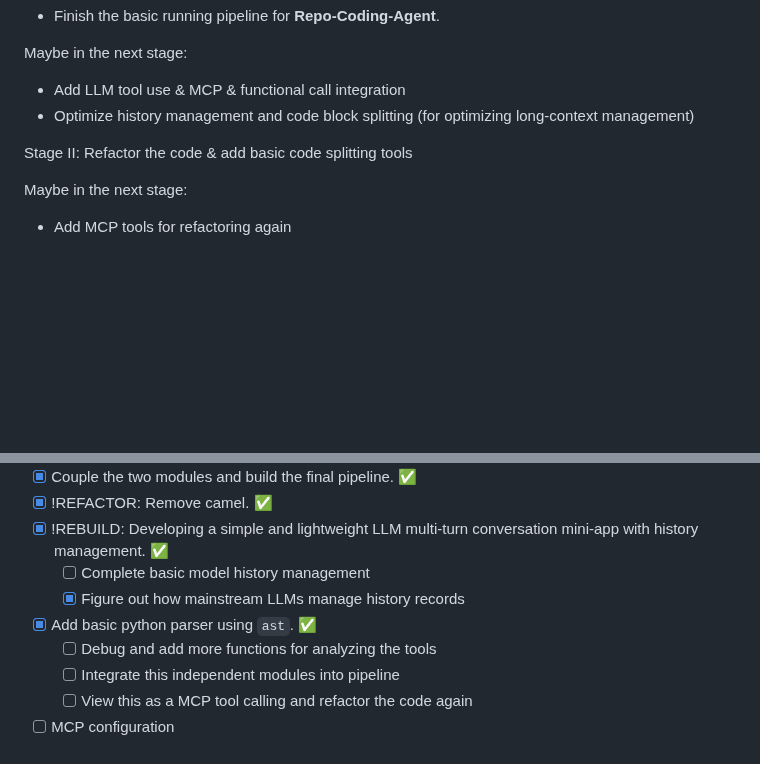
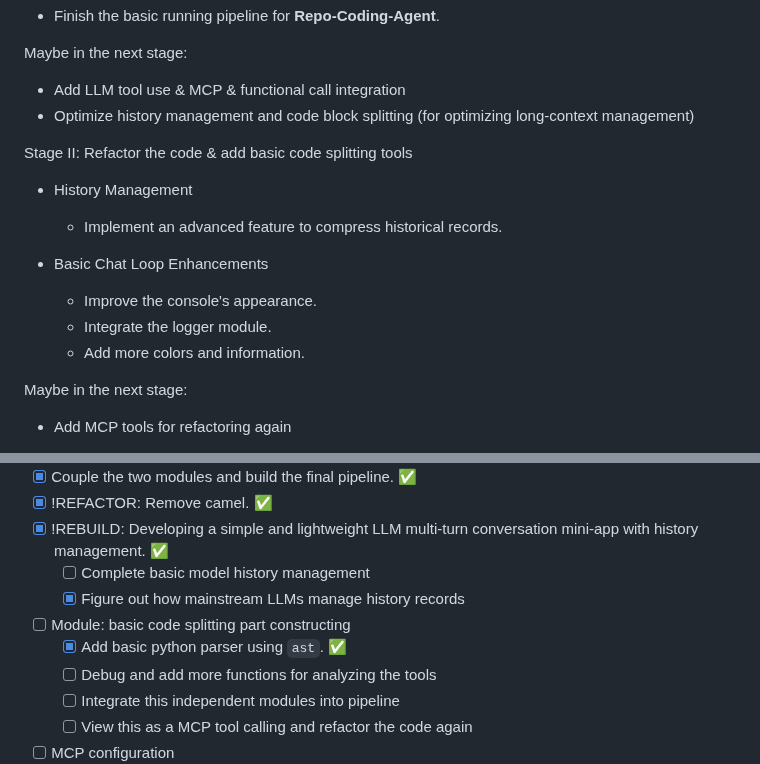
Before and after one commit to xiyuanyang-code/ProbeCode, a Markdown page: README.md, 2 parts joined by grey strips. GitHub-like rendering; blank space fills up the shorter version.

Commit message:
docs: update docs for next stage

```diff
--- a/README.md
+++ b/README.md
@@ -36,6 +36,16 @@ Maybe in the next stage:
 
 Stage II: Refactor the code & add basic code splitting tools
 
+- History Management
+
+    - Implement an advanced feature to compress historical records.
+
+- Basic Chat Loop Enhancements
+
+    - Improve the console's appearance.
+    - Integrate the logger module.
+    - Add more colors and information.
+
 Maybe in the next stage:
 
 - Add MCP tools for refactoring again
@@ -54,7 +64,8 @@ Maybe in the next stage:
 - [x] !REBUILD: Developing a simple and lightweight LLM multi-turn conversation mini-app with history management. ✅
     - [ ] Complete basic model history management
     - [x] Figure out how mainstream LLMs manage history records
-- [x] Add basic python parser using `ast`. ✅
+- [ ] Module: basic code splitting part constructing
+    - [x] Add basic python parser using `ast`. ✅
     - [ ] Debug and add more functions for analyzing the tools
     - [ ] Integrate this independent modules into pipeline
     - [ ] View this as a MCP tool calling and refactor the code again
```
